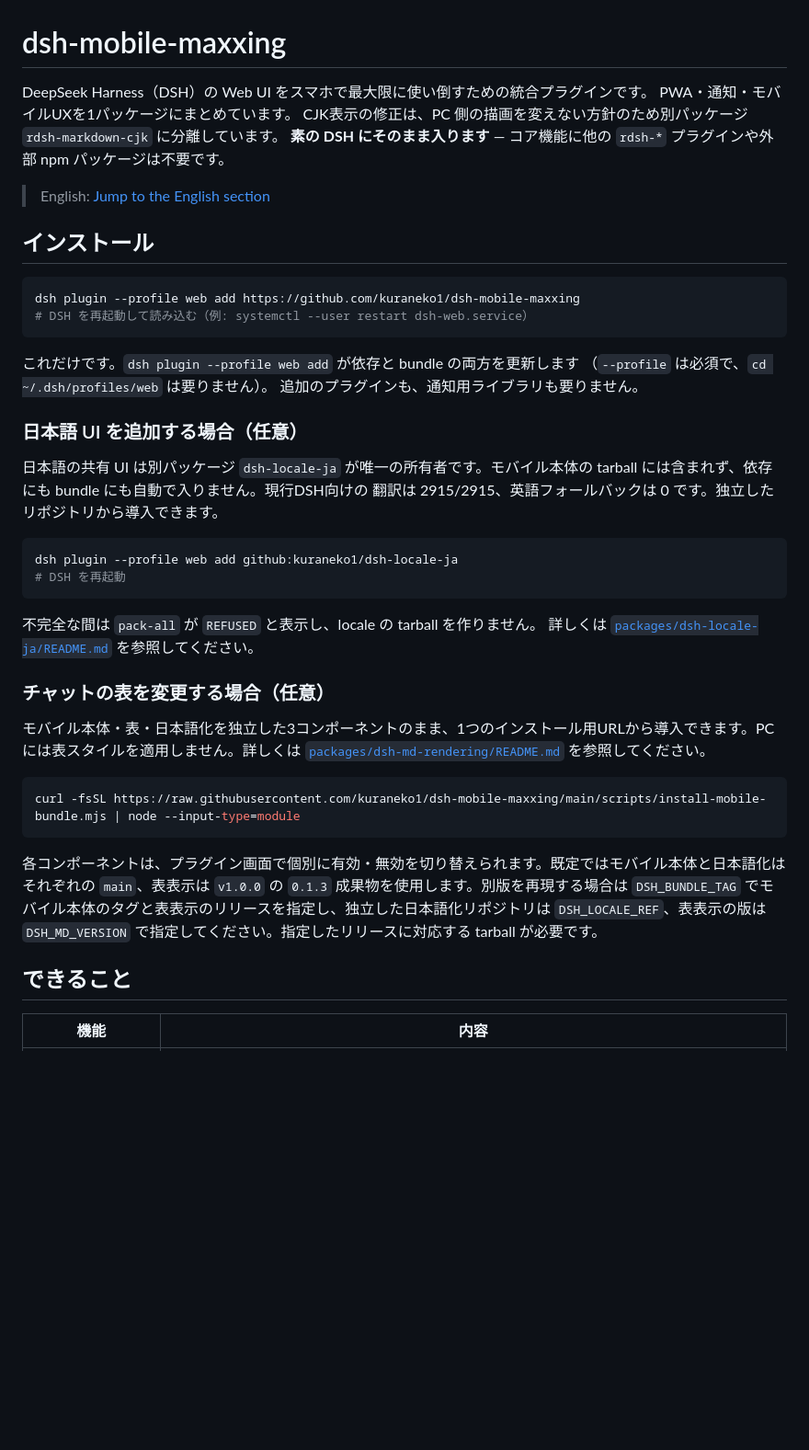
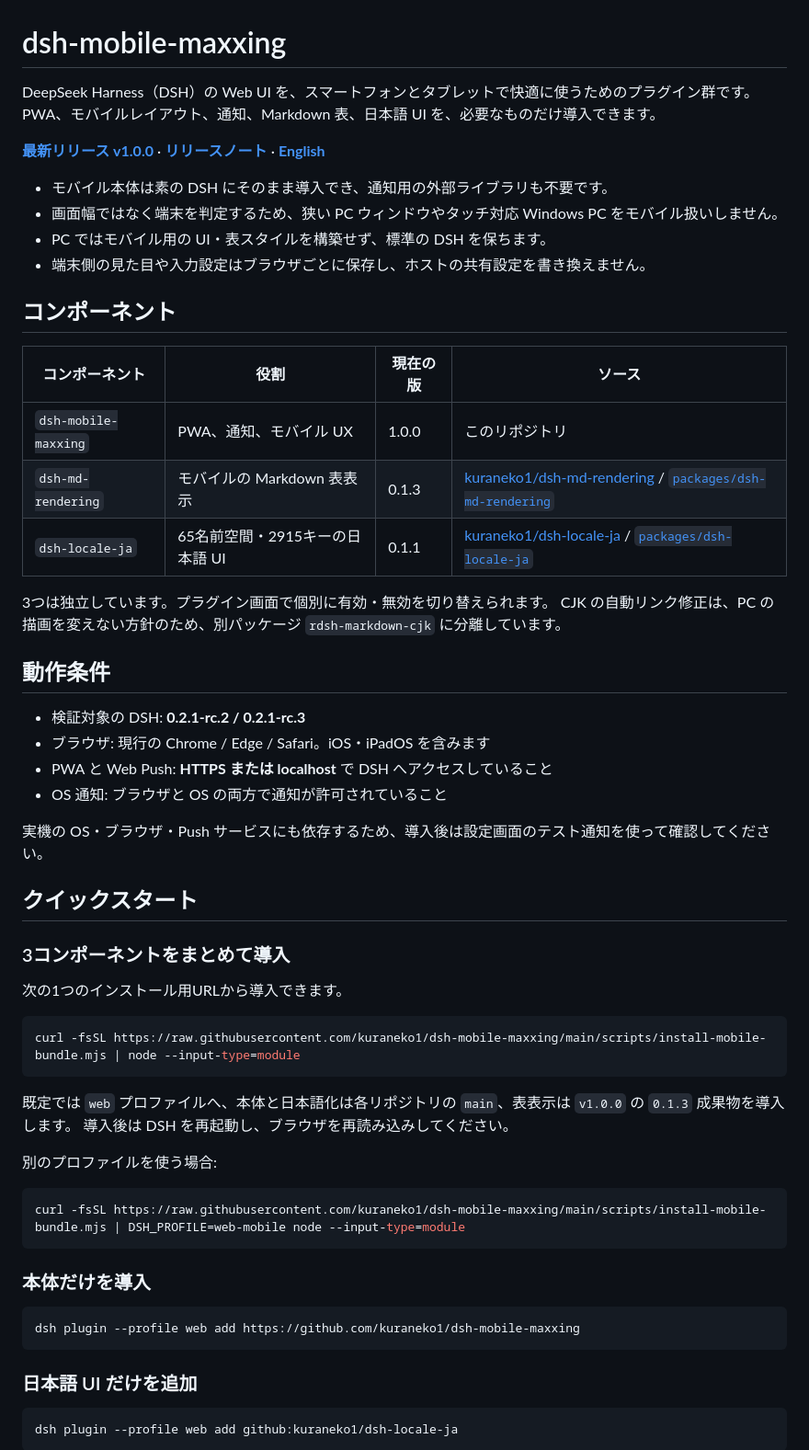
Before and after one commit to AliceSaikawa/dsh-mobile-maxxing, a Markdown page: README.md, the part around one of its changes. Shown at 92% size. Drawn GitHub-style; blank space fills up the shorter version.

````diff
--- a/README.md
+++ b/README.md
@@ -1,48 +1,63 @@
 # dsh-mobile-maxxing
 
-DeepSeek Harness（DSH）の Web UI をスマホで最大限に使い倒すための統合プラグインです。
-PWA・通知・モバイルUXを1パッケージにまとめています。
-CJK表示の修正は、PC 側の描画を変えない方針のため別パッケージ `rdsh-markdown-cjk` に分離しています。
-**素の DSH にそのまま入ります** — コア機能に他の `rdsh-*` プラグインや外部 npm パッケージは不要です。
+DeepSeek Harness（DSH）の Web UI を、スマートフォンとタブレットで快適に使うためのプラグイン群です。
+PWA、モバイルレイアウト、通知、Markdown 表、日本語 UI を、必要なものだけ導入できます。
 
-> English: [Jump to the English section](#english)
+**[最新リリース v1.0.0](https://github.com/kuraneko1/dsh-mobile-maxxing/releases/tag/v1.0.0)** · **[リリースノート](RELEASE-NOTES-v1.0.0.md)** · **[English](#english)**
 
-## インストール
+- モバイル本体は素の DSH にそのまま導入でき、通知用の外部ライブラリも不要です。
+- 画面幅ではなく端末を判定するため、狭い PC ウィンドウやタッチ対応 Windows PC をモバイル扱いしません。
+- PC ではモバイル用の UI・表スタイルを構築せず、標準の DSH を保ちます。
+- 端末側の見た目や入力設定はブラウザごとに保存し、ホストの共有設定を書き換えません。
 
+## コンポーネント
 
-```sh
-dsh plugin --profile web add https://github.com/kuraneko1/dsh-mobile-maxxing
-# DSH を再起動して読み込む（例: systemctl --user restart dsh-web.service）
-```
+| コンポーネント | 役割 | 現在の版 | ソース |
+| --- | --- | --- | --- |
+| `dsh-mobile-maxxing` | PWA、通知、モバイル UX | 1.0.0 | このリポジトリ |
+| `dsh-md-rendering` | モバイルの Markdown 表表示 | 0.1.3 | [kuraneko1/dsh-md-rendering](https://github.com/kuraneko1/dsh-md-rendering) / [`packages/dsh-md-rendering`](packages/dsh-md-rendering) |
+| `dsh-locale-ja` | 65名前空間・2915キーの日本語 UI | 0.1.1 | [kuraneko1/dsh-locale-ja](https://github.com/kuraneko1/dsh-locale-ja) / [`packages/dsh-locale-ja`](packages/dsh-locale-ja) |
 
-これだけです。`dsh plugin --profile web add` が依存と bundle の両方を更新します
-（`--profile` は必須で、`cd ~/.dsh/profiles/web` は要りません）。
-追加のプラグインも、通知用ライブラリも要りません。
+3つは独立しています。プラグイン画面で個別に有効・無効を切り替えられます。
+CJK の自動リンク修正は、PC の描画を変えない方針のため、別パッケージ `rdsh-markdown-cjk` に分離しています。
 
-### 日本語 UI を追加する場合（任意）
+## 動作条件
 
-日本語の共有 UI は別パッケージ `dsh-locale-ja` が唯一の所有者です。モバイル本体の
-tarball には含まれず、依存にも bundle にも自動で入りません。現行DSH向けの
-翻訳は 2915/2915、英語フォールバックは 0 です。独立したリポジトリから導入できます。
+- 検証対象の DSH: **0.2.1-rc.2 / 0.2.1-rc.3**
+- ブラウザ: 現行の Chrome / Edge / Safari。iOS・iPadOS を含みます
+- PWA と Web Push: **HTTPS または localhost** で DSH へアクセスしていること
+- OS 通知: ブラウザと OS の両方で通知が許可されていること
 
-```sh
-dsh plugin --profile web add github:kuraneko1/dsh-locale-ja
-# DSH を再起動
-```
+実機の OS・ブラウザ・Push サービスにも依存するため、導入後は設定画面のテスト通知を使って確認してください。
 
-不完全な間は `pack-all` が `REFUSED` と表示し、locale の tarball を作りません。
-詳しくは [`packages/dsh-locale-ja/README.md`](packages/dsh-locale-ja/README.md) を参照してください。
+## クイックスタート
 
-### チャットの表を変更する場合（任意）
+### 3コンポーネントをまとめて導入
 
-モバイル本体・表・日本語化を独立した3コンポーネントのまま、1つのインストール用URLから導入できます。PC には表スタイルを適用しません。詳しくは [`packages/dsh-md-rendering/README.md`](packages/dsh-md-rendering/README.md) を参照してください。
+次の1つのインストール用URLから導入できます。
 
 ```sh
 curl -fsSL https://raw.githubusercontent.com/kuraneko1/dsh-mobile-maxxing/main/scripts/install-mobile-bundle.mjs | node --input-type=module
 ```
 
-各コンポーネントは、プラグイン画面で個別に有効・無効を切り替えられます。既定ではモバイル本体と日本語化はそれぞれの `main`、表表示は `v1.0.0` の `0.1.3` 成果物を使用します。別版を再現する場合は `DSH_BUNDLE_TAG` でモバイル本体のタグと表表示のリリースを指定し、独立した日本語化リポジトリは `DSH_LOCALE_REF`、表表示の版は `DSH_MD_VERSION` で指定してください。指定したリリースに対応する tarball が必要です。
+既定では `web` プロファイルへ、本体と日本語化は各リポジトリの `main`、表表示は `v1.0.0` の `0.1.3` 成果物を導入します。
+導入後は DSH を再起動し、ブラウザを再読み込みしてください。
 
-## できること
+別のプロファイルを使う場合:
 
-| 機能 | 内容 |
+```sh
+curl -fsSL https://raw.githubusercontent.com/kuraneko1/dsh-mobile-maxxing/main/scripts/install-mobile-bundle.mjs | DSH_PROFILE=web-mobile node --input-type=module
+```
+
+### 本体だけを導入
+
+```sh
+dsh plugin --profile web add https://github.com/kuraneko1/dsh-mobile-maxxing
+```
+
+### 日本語 UI だけを追加
+
+```sh
+dsh plugin --profile web add github:kuraneko1/dsh-locale-ja
+```
+
````
Also changed, not shown: other parts of README.md (+208 -89 lines), 2 other files.
